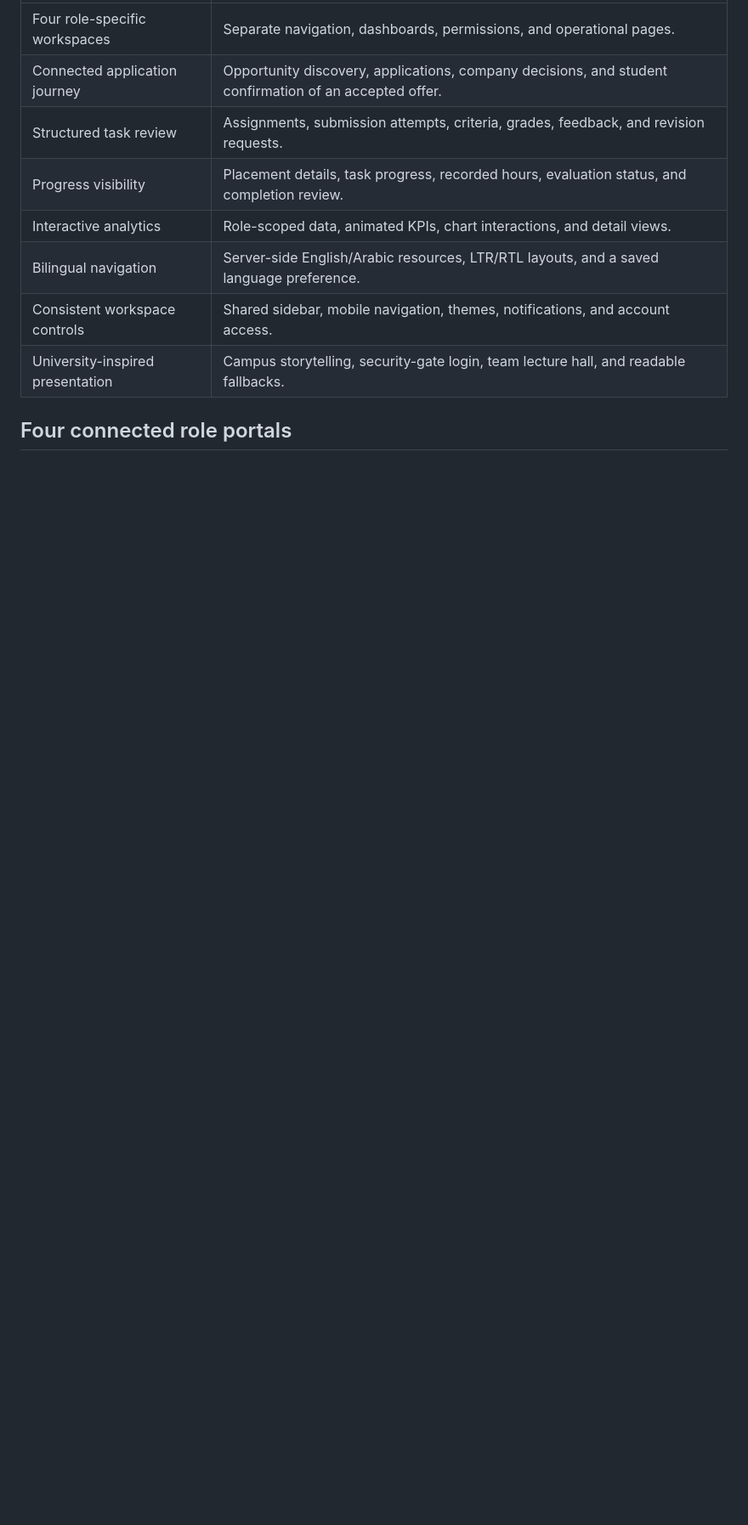
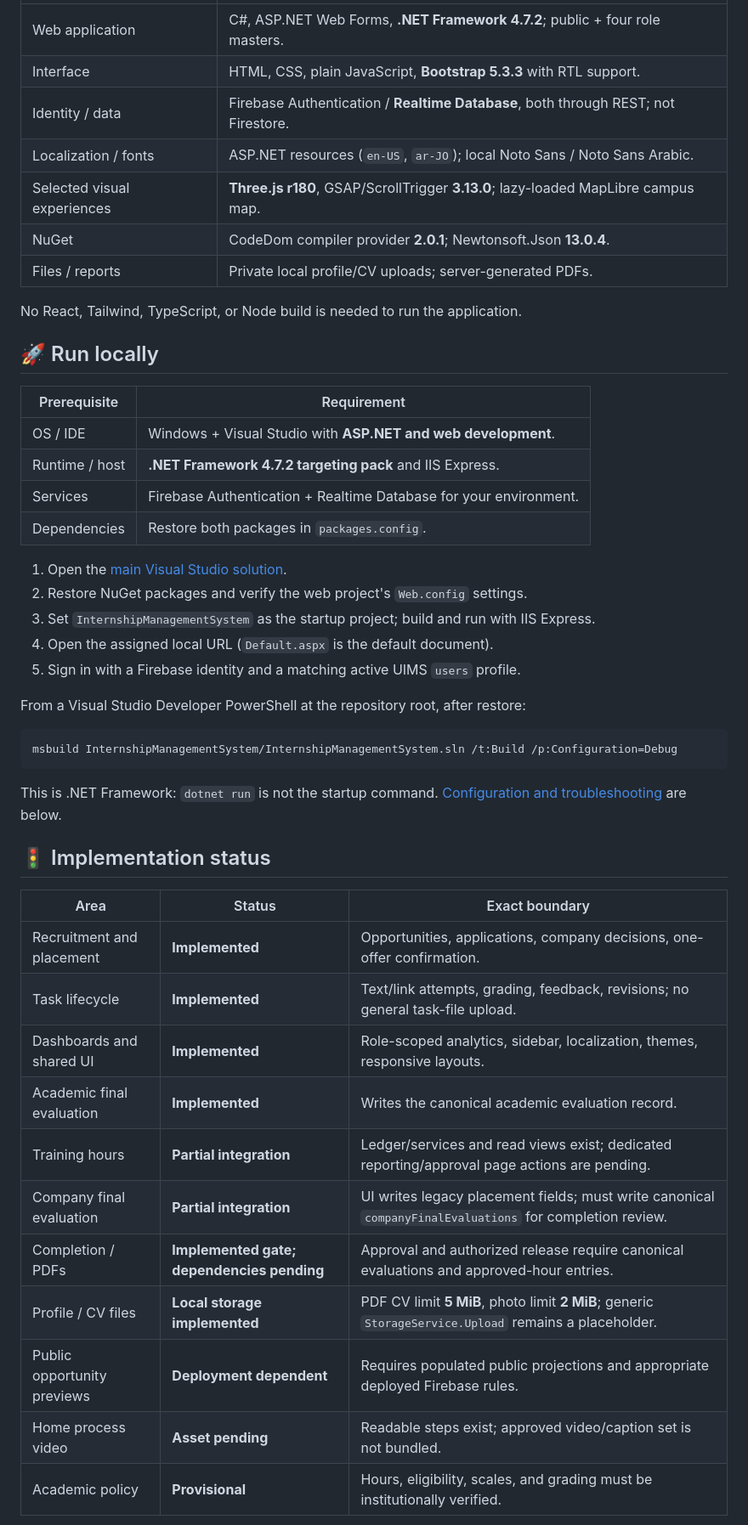
Before and after one commit to internship-system-group4/internship-management-system, a Markdown page: README.md, the part around one of its changes. Shown at 85% size. GitHub-like rendering; blank space fills up the shorter version.

Commit message:
Create visual UIMS GitHub showcase with animated journey

````diff
--- a/README.md
+++ b/README.md
@@ -50,11 +154,54 @@ This README describes the implementation in this repository. Some workflow servi
 | --- | --- |
-| Four role-specific workspaces | Separate navigation, dashboards, permissions, and operational pages. |
-| Connected application journey | Opportunity discovery, applications, company decisions, and student confirmation of an accepted offer. |
-| Structured task review | Assignments, submission attempts, criteria, grades, feedback, and revision requests. |
-| Progress visibility | Placement details, task progress, recorded hours, evaluation status, and completion review. |
-| Interactive analytics | Role-scoped data, animated KPIs, chart interactions, and detail views. |
-| Bilingual navigation | Server-side English/Arabic resources, LTR/RTL layouts, and a saved language preference. |
-| Consistent workspace controls | Shared sidebar, mobile navigation, themes, notifications, and account access. |
-| University-inspired presentation | Campus storytelling, security-gate login, team lecture hall, and readable fallbacks. |
+| Web application | C#, ASP.NET Web Forms, **.NET Framework 4.7.2**; public + four role masters. |
+| Interface | HTML, CSS, plain JavaScript, **Bootstrap 5.3.3** with RTL support. |
+| Identity / data | Firebase Authentication / **Realtime Database**, both through REST; not Firestore. |
+| Localization / fonts | ASP.NET resources (`en-US`, `ar-JO`); local Noto Sans / Noto Sans Arabic. |
+| Selected visual experiences | **Three.js r180**, GSAP/ScrollTrigger **3.13.0**; lazy-loaded MapLibre campus map. |
+| NuGet | CodeDom compiler provider **2.0.1**; Newtonsoft.Json **13.0.4**. |
+| Files / reports | Private local profile/CV uploads; server-generated PDFs. |
 
-## Four connected role portals
+No React, Tailwind, TypeScript, or Node build is needed to run the application.
+
+<a id="setup"></a>
+
+## 🚀 Run locally
+
+| Prerequisite | Requirement |
+| --- | --- |
+| OS / IDE | Windows + Visual Studio with **ASP.NET and web development**. |
+| Runtime / host | **.NET Framework 4.7.2 targeting pack** and IIS Express. |
+| Services | Firebase Authentication + Realtime Database for your environment. |
+| Dependencies | Restore both packages in `packages.config`. |
+
+1. Open the [main Visual Studio solution](InternshipManagementSystem/InternshipManagementSystem.sln).
+2. Restore NuGet packages and verify the web project's `Web.config` settings.
+3. Set `InternshipManagementSystem` as the startup project; build and run with IIS Express.
+4. Open the assigned local URL (`Default.aspx` is the default document).
+5. Sign in with a Firebase identity and a matching active UIMS `users` profile.
+
+From a Visual Studio Developer PowerShell at the repository root, after restore:
+
+```powershell
+msbuild InternshipManagementSystem/InternshipManagementSystem.sln /t:Build /p:Configuration=Debug
+```
+
+This is .NET Framework: `dotnet run` is not the startup command. [Configuration and troubleshooting](#configuration) are below.
+
+<a id="status"></a>
+
+## 🚦 Implementation status
+
+| Area | Status | Exact boundary |
+| --- | --- | --- |
+| Recruitment and placement | **Implemented** | Opportunities, applications, company decisions, one-offer confirmation. |
+| Task lifecycle | **Implemented** | Text/link attempts, grading, feedback, revisions; no general task-file upload. |
+| Dashboards and shared UI | **Implemented** | Role-scoped analytics, sidebar, localization, themes, responsive layouts. |
+| Academic final evaluation | **Implemented** | Writes the canonical academic evaluation record. |
+| Training hours | **Partial integration** | Ledger/services and read views exist; dedicated reporting/approval page actions are pending. |
+| Company final evaluation | **Partial integration** | UI writes legacy placement fields; must write canonical `companyFinalEvaluations` for completion review. |
+| Completion / PDFs | **Implemented gate; dependencies pending** | Approval and authorized release require canonical evaluations and approved-hour entries. |
+| Profile / CV files | **Local storage implemented** | PDF CV limit **5 MiB**, photo limit **2 MiB**; generic `StorageService.Upload` remains a placeholder. |
+| Public opportunity previews | **Deployment dependent** | Requires populated public projections and appropriate deployed Firebase rules. |
+| Home process video | **Asset pending** | Readable steps exist; approved video/caption set is not bundled. |
+| Academic policy | **Provisional** | Hours, eligibility, scales, and grading must be institutionally verified. |
+
````
Also changed, not shown: other parts of README.md (+214 -206 lines), docs/assets/README.md (added, +13 -0 lines), docs/assets/uims-journey.gif (added), 1 other file.
